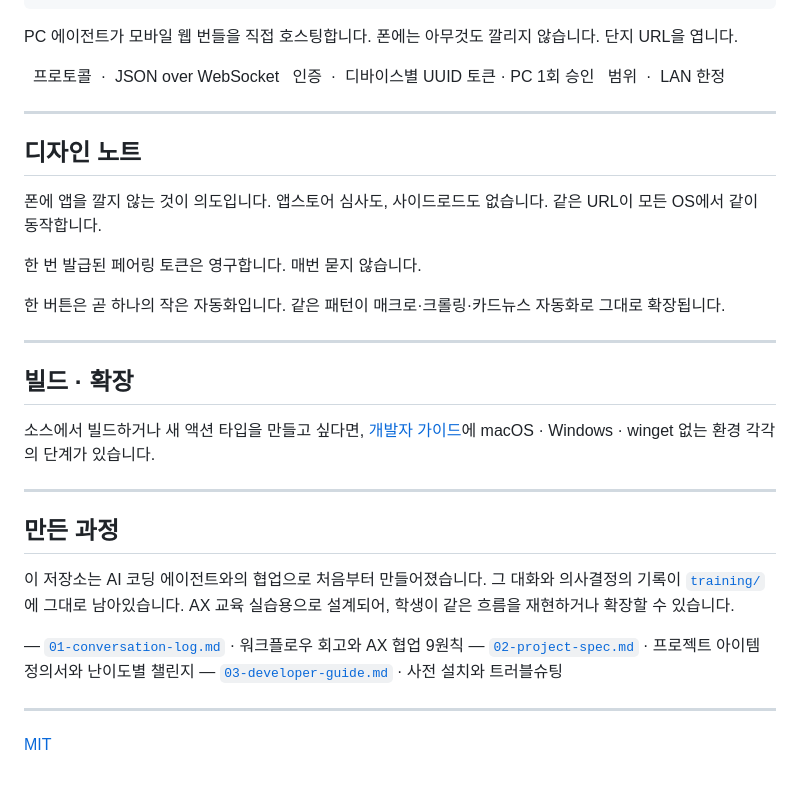
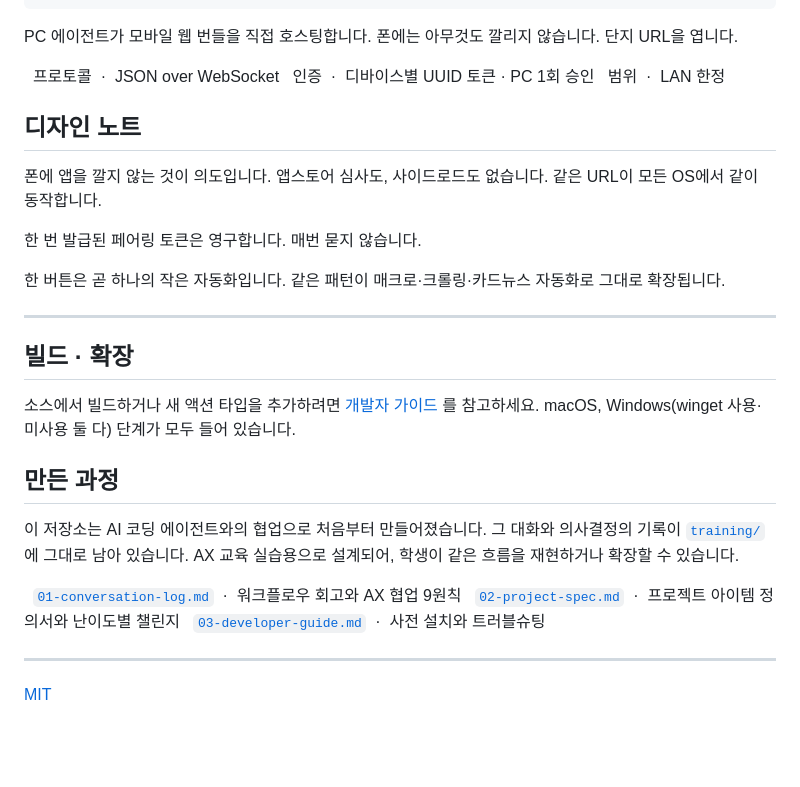
Before and after one commit to im-dullin/Stream-Deck-Mobile, a Markdown page: README.md, the part around one of its changes. Drawn GitHub-style; blank space fills up the shorter version.

```diff
--- a/README.md
+++ b/README.md
@@ -56,8 +95,6 @@ PC 에이전트가 모바일 웹 번들을 직접 호스팅합니다. 폰에는
 &nbsp;&nbsp;인증&nbsp;&nbsp;·&nbsp;&nbsp;디바이스별 UUID 토큰 · PC 1회 승인
 &nbsp;&nbsp;범위&nbsp;&nbsp;·&nbsp;&nbsp;LAN 한정
 
----
-
 ## 디자인 노트
 
 폰에 앱을 깔지 않는 것이 의도입니다. 앱스토어 심사도, 사이드로드도 없습니다. 같은 URL이 모든 OS에서 같이 동작합니다.
@@ -70,17 +107,15 @@ PC 에이전트가 모바일 웹 번들을 직접 호스팅합니다. 폰에는
 
 ## 빌드 · 확장
 
-소스에서 빌드하거나 새 액션 타입을 만들고 싶다면, [개발자 가이드](./training/03-developer-guide.md)에 macOS · Windows · winget 없는 환경 각각의 단계가 있습니다.
-
----
+소스에서 빌드하거나 새 액션 타입을 추가하려면 [개발자 가이드](./training/03-developer-guide.md) 를 참고하세요. macOS, Windows(winget 사용·미사용 둘 다) 단계가 모두 들어 있습니다.
 
 ## 만든 과정
 
-이 저장소는 AI 코딩 에이전트와의 협업으로 처음부터 만들어졌습니다. 그 대화와 의사결정의 기록이 [`training/`](./training)에 그대로 남아있습니다. AX 교육 실습용으로 설계되어, 학생이 같은 흐름을 재현하거나 확장할 수 있습니다.
+이 저장소는 AI 코딩 에이전트와의 협업으로 처음부터 만들어졌습니다. 그 대화와 의사결정의 기록이 [`training/`](./training)에 그대로 남아 있습니다. AX 교육 실습용으로 설계되어, 학생이 같은 흐름을 재현하거나 확장할 수 있습니다.
 
-— [`01-conversation-log.md`](./training/01-conversation-log.md) · 워크플로우 회고와 AX 협업 9원칙
-— [`02-project-spec.md`](./training/02-project-spec.md) · 프로젝트 아이템 정의서와 난이도별 챌린지
-— [`03-developer-guide.md`](./training/03-developer-guide.md) · 사전 설치와 트러블슈팅
+&nbsp;&nbsp;[`01-conversation-log.md`](./training/01-conversation-log.md) &nbsp;·&nbsp; 워크플로우 회고와 AX 협업 9원칙
+&nbsp;&nbsp;[`02-project-spec.md`](./training/02-project-spec.md) &nbsp;·&nbsp; 프로젝트 아이템 정의서와 난이도별 챌린지
+&nbsp;&nbsp;[`03-developer-guide.md`](./training/03-developer-guide.md) &nbsp;·&nbsp; 사전 설치와 트러블슈팅
 
 ---
 
```
Also changed, not shown: other parts of README.md (+46 -7 lines).
